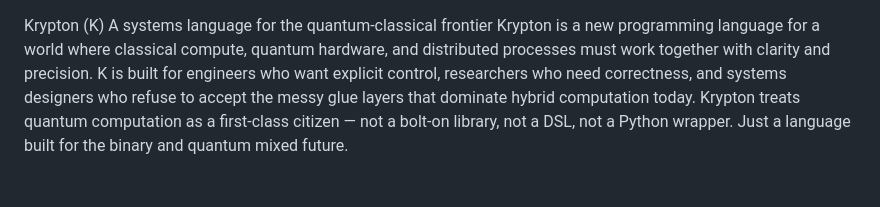
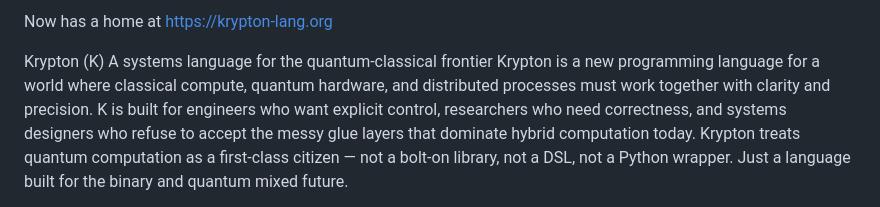
Before and after one commit to t3m3d/krypton, a Markdown page: README.md, the part around the change. Drawn GitHub-style.

Commit message:
Add website link to README

```diff
--- a/README.md
+++ b/README.md
@@ -1,3 +1,5 @@
+Now has a home at https://krypton-lang.org
+
 Krypton (K)
 A systems language for the quantum‑classical frontier
 Krypton is a new programming language for a world where classical compute, quantum hardware, and distributed processes must work together with clarity and precision. K is built for engineers who want explicit control, researchers who need correctness, and systems designers who refuse to accept the messy glue layers that dominate hybrid computation today.
```
